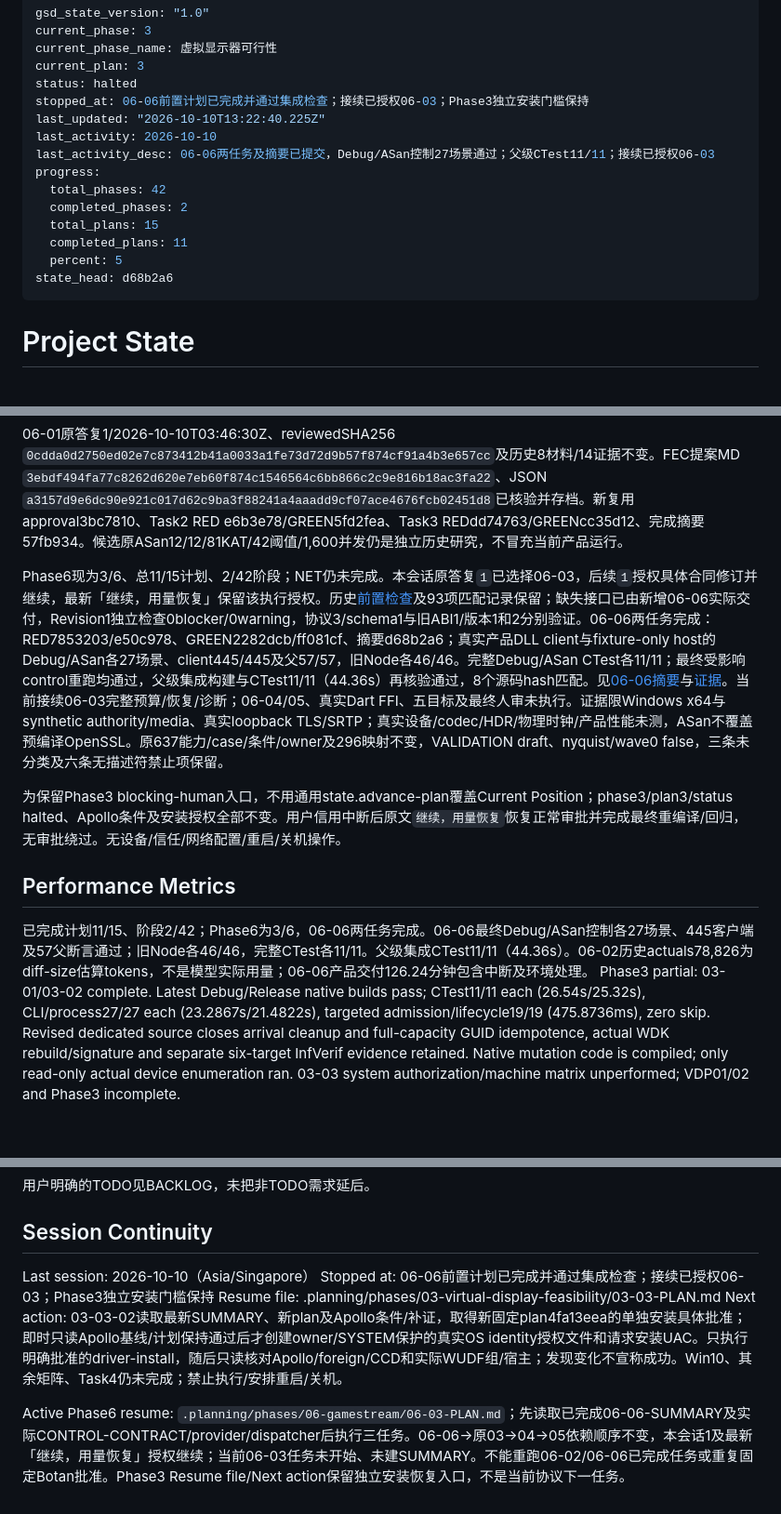
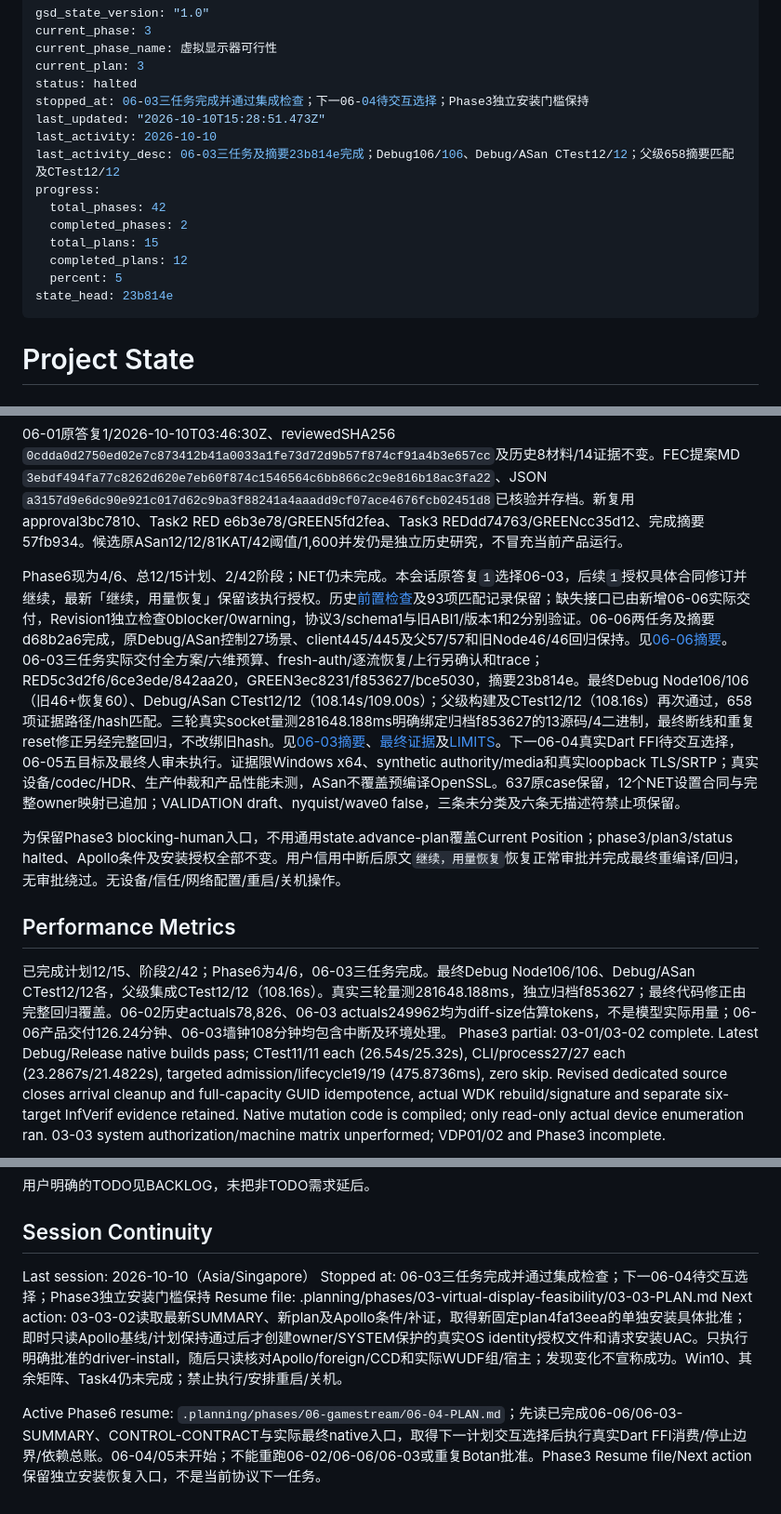
Before and after one commit to Jerry12228/Aether, a Markdown page: .planning/STATE.md, 3 parts joined by grey strips. Shown at 93% size. GitHub-like rendering; blank space fills up the shorter version.

```diff
--- a/.planning/STATE.md
+++ b/.planning/STATE.md
@@ -4,17 +4,17 @@ current_phase: 3
 current_phase_name: 虚拟显示器可行性
 current_plan: 3
 status: halted
-stopped_at: 06-06前置计划已完成并通过集成检查；接续已授权06-03；Phase3独立安装门槛保持
-last_updated: "2026-10-10T13:22:40.225Z"
+stopped_at: 06-03三任务完成并通过集成检查；下一06-04待交互选择；Phase3独立安装门槛保持
+last_updated: "2026-10-10T15:28:51.473Z"
 last_activity: 2026-10-10
-last_activity_desc: 06-06两任务及摘要已提交，Debug/ASan控制27场景通过；父级CTest11/11；接续已授权06-03
+last_activity_desc: 06-03三任务及摘要23b814e完成；Debug106/106、Debug/ASan CTest12/12；父级658摘要匹配及CTest12/12
 progress:
   total_phases: 42
   completed_phases: 2
   total_plans: 15
-  completed_plans: 11
+  completed_plans: 12
   percent: 5
-state_head: d68b2a6
+state_head: 23b814e
 ---
 
 # Project State
@@ -45,13 +45,13 @@ Phase 6 — GameStream协议重构与扩展：06-01具体ADR已批准；06-02三
 
 06-01原答复1/2026-10-10T03:46:30Z、reviewedSHA256 `0cdda0d2750ed02e7c873412b41a0033a1fe73d72d9b57f874cf91a4b3e657cc`及历史8材料/14证据不变。FEC提案MD `3ebdf494fa77c8262d620e7eb60f874c1546564c6bb866c2c9e816b18ac3fa22`、JSON `a3157d9e6dc90e921c017d62c9ba3f88241a4aaadd9cf07ace4676fcb02451d8`已核验并存档。新复用approval3bc7810、Task2 RED e6b3e78/GREEN5fd2fea、Task3 REDdd74763/GREENcc35d12、完成摘要57fb934。候选原ASan12/12/81KAT/42阈值/1,600并发仍是独立历史研究，不冒充当前产品运行。
 
-Phase6现为3/6、总11/15计划、2/42阶段；NET仍未完成。本会话原答复`1`已选择06-03，后续`1`授权具体合同修订并继续，最新「继续，用量恢复」保留该执行授权。历史[前置检查](../docs/phase06/06-03-PRECONDITION.md)及93项匹配记录保留；缺失接口已由新增06-06实际交付，Revision1独立检查0blocker/0warning，协议3/schema1与旧ABI1/版本1和2分别验证。06-06两任务完成：RED7853203/e50c978、GREEN2282dcb/ff081cf、摘要d68b2a6；真实产品DLL client与fixture-only host的Debug/ASan各27场景、client445/445及父57/57，旧Node各46/46。完整Debug/ASan CTest各11/11；最终受影响control重跑均通过，父级集成构建与CTest11/11（44.36s）再核验通过，8个源码hash匹配。见[06-06摘要](phases/06-gamestream/06-06-SUMMARY.md)与[证据](../docs/phase06/06-06-02-EVIDENCE.json)。当前接续06-03完整预算/恢复/诊断；06-04/05、真实Dart FFI、五目标及最终人审未执行。证据限Windows x64与synthetic authority/media、真实loopback TLS/SRTP；真实设备/codec/HDR/物理时钟/产品性能未测，ASan不覆盖预编译OpenSSL。原637能力/case/条件/owner及296映射不变，VALIDATION draft、nyquist/wave0 false，三条未分类及六条无描述符禁止项保留。
+Phase6现为4/6、总12/15计划、2/42阶段；NET仍未完成。本会话原答复`1`选择06-03，后续`1`授权具体合同修订并继续，最新「继续，用量恢复」保留该执行授权。历史[前置检查](../docs/phase06/06-03-PRECONDITION.md)及93项匹配记录保留；缺失接口已由新增06-06实际交付，Revision1独立检查0blocker/0warning，协议3/schema1与旧ABI1/版本1和2分别验证。06-06两任务及摘要d68b2a6完成，原Debug/ASan控制27场景、client445/445及父57/57和旧Node46/46回归保持。见[06-06摘要](phases/06-gamestream/06-06-SUMMARY.md)。06-03三任务实际交付全方案/六维预算、fresh-auth/逐流恢复/上行另确认和trace；RED5c3d2f6/6ce3ede/842aa20，GREEN3ec8231/f853627/bce5030，摘要23b814e。最终Debug Node106/106（旧46+恢复60）、Debug/ASan CTest12/12（108.14s/109.00s）；父级构建及CTest12/12（108.16s）再次通过，658项证据路径/hash匹配。三轮真实socket量测281648.188ms明确绑定归档f853627的13源码/4二进制，最终断线和重复reset修正另经完整回归，不改绑旧hash。见[06-03摘要](phases/06-gamestream/06-03-SUMMARY.md)、[最终证据](../docs/phase06/06-03-03-EVIDENCE.json)及[LIMITS](../docs/phase06/LIMITS.md)。下一06-04真实Dart FFI待交互选择，06-05五目标及最终人审未执行。证据限Windows x64、synthetic authority/media和真实loopback TLS/SRTP；真实设备/codec/HDR、生产仲裁和产品性能未测，ASan不覆盖预编译OpenSSL。637原case保留，12个NET设置合同与完整owner映射已追加；VALIDATION draft、nyquist/wave0 false，三条未分类及六条无描述符禁止项保留。
 
 为保留Phase3 blocking-human入口，不用通用state.advance-plan覆盖Current Position；phase3/plan3/status halted、Apollo条件及安装授权全部不变。用户信用中断后原文`继续，用量恢复`恢复正常审批并完成最终重编译/回归，无审批绕过。无设备/信任/网络配置/重启/关机操作。
 
 ## Performance Metrics
 
-已完成计划11/15、阶段2/42；Phase6为3/6，06-06两任务完成。06-06最终Debug/ASan控制各27场景、445客户端及57父断言通过；旧Node各46/46，完整CTest各11/11。父级集成CTest11/11（44.36s）。06-02历史actuals78,826为diff-size估算tokens，不是模型实际用量；06-06产品交付126.24分钟包含中断及环境处理。
+已完成计划12/15、阶段2/42；Phase6为4/6，06-03三任务完成。最终Debug Node106/106、Debug/ASan CTest12/12各，父级集成CTest12/12（108.16s）。真实三轮量测281648.188ms，独立归档f853627；最终代码修正由完整回归覆盖。06-02历史actuals78,826、06-03 actuals249962均为diff-size估算tokens，不是模型实际用量；06-06产品交付126.24分钟、06-03墙钟108分钟均包含中断及环境处理。
 Phase3 partial: 03-01/03-02 complete. Latest Debug/Release native builds pass; CTest11/11 each (26.54s/25.32s), CLI/process27/27 each (23.2867s/21.4822s), targeted admission/lifecycle19/19 (475.8736ms), zero skip. Revised dedicated source closes arrival cleanup and full-capacity GUID idempotence, actual WDK rebuild/signature and separate six-target InfVerif evidence retained. Native mutation code is compiled; only read-only actual device enumeration ran. 03-03 system authorization/machine matrix unperformed; VDP01/02 and Phase3 incomplete.
 
 03-03 Task1: native SetupAPI/NewDev package code, owner-protected stage/backup, side-effect journal and hash-bound readonly plan complete; Release build5,663ms, Contract35/35(1,040.4829ms TAP), CTest11/11(25.14s), zero skipped tests. Actual install/update/rollback/topology/HDR/persistence/reset remain untested. Machine win-5f5cc5dd3cf310b6, plan2df29cc5eac710f30e142a27178a7a23ca36f3083abe42fe423822934d66f8c0; details in03-03-SUMMARY and HELIOS-DISPLAY-INSTALL-PLAN.md/json.
@@ -166,8 +168,8 @@ VPN、文件、打印、Linux/macOS服务端及iOS/macOS客户端实机验证（
 ## Session Continuity
 
 Last session: 2026-10-10（Asia/Singapore）
-Stopped at: 06-06前置计划已完成并通过集成检查；接续已授权06-03；Phase3独立安装门槛保持
+Stopped at: 06-03三任务完成并通过集成检查；下一06-04待交互选择；Phase3独立安装门槛保持
 Resume file: .planning/phases/03-virtual-display-feasibility/03-03-PLAN.md
 Next action: 03-03-02读取最新SUMMARY、新plan及Apollo条件/补证，取得新固定plan4fa13eea的单独安装具体批准；即时只读Apollo基线/计划保持通过后才创建owner/SYSTEM保护的真实OS identity授权文件和请求安装UAC。只执行明确批准的driver-install，随后只读核对Apollo/foreign/CCD和实际WUDF组/宿主；发现变化不宣称成功。Win10、其余矩阵、Task4仍未完成；禁止执行/安排重启/关机。
 
-Active Phase6 resume: `.planning/phases/06-gamestream/06-03-PLAN.md`；先读取已完成06-06-SUMMARY及实际CONTROL-CONTRACT/provider/dispatcher后执行三任务。06-06→原03→04→05依赖顺序不变，本会话1及最新「继续，用量恢复」授权继续；当前06-03任务未开始、未建SUMMARY。不能重跑06-02/06-06已完成任务或重复固定Botan批准。Phase3 Resume file/Next action保留独立安装恢复入口，不是当前协议下一任务。
+Active Phase6 resume: `.planning/phases/06-gamestream/06-04-PLAN.md`；先读已完成06-06/06-03-SUMMARY、CONTROL-CONTRACT与实际最终native入口，取得下一计划交互选择后执行真实Dart FFI消费/停止边界/依赖总账。06-04/05未开始；不能重跑06-02/06-06/06-03或重复Botan批准。Phase3 Resume file/Next action保留独立安装恢复入口，不是当前协议下一任务。
```
Also changed, not shown: other parts of .planning/STATE.md (+5 -3 lines), .planning/ROADMAP.md (+4 -4 lines), 1 other file.
